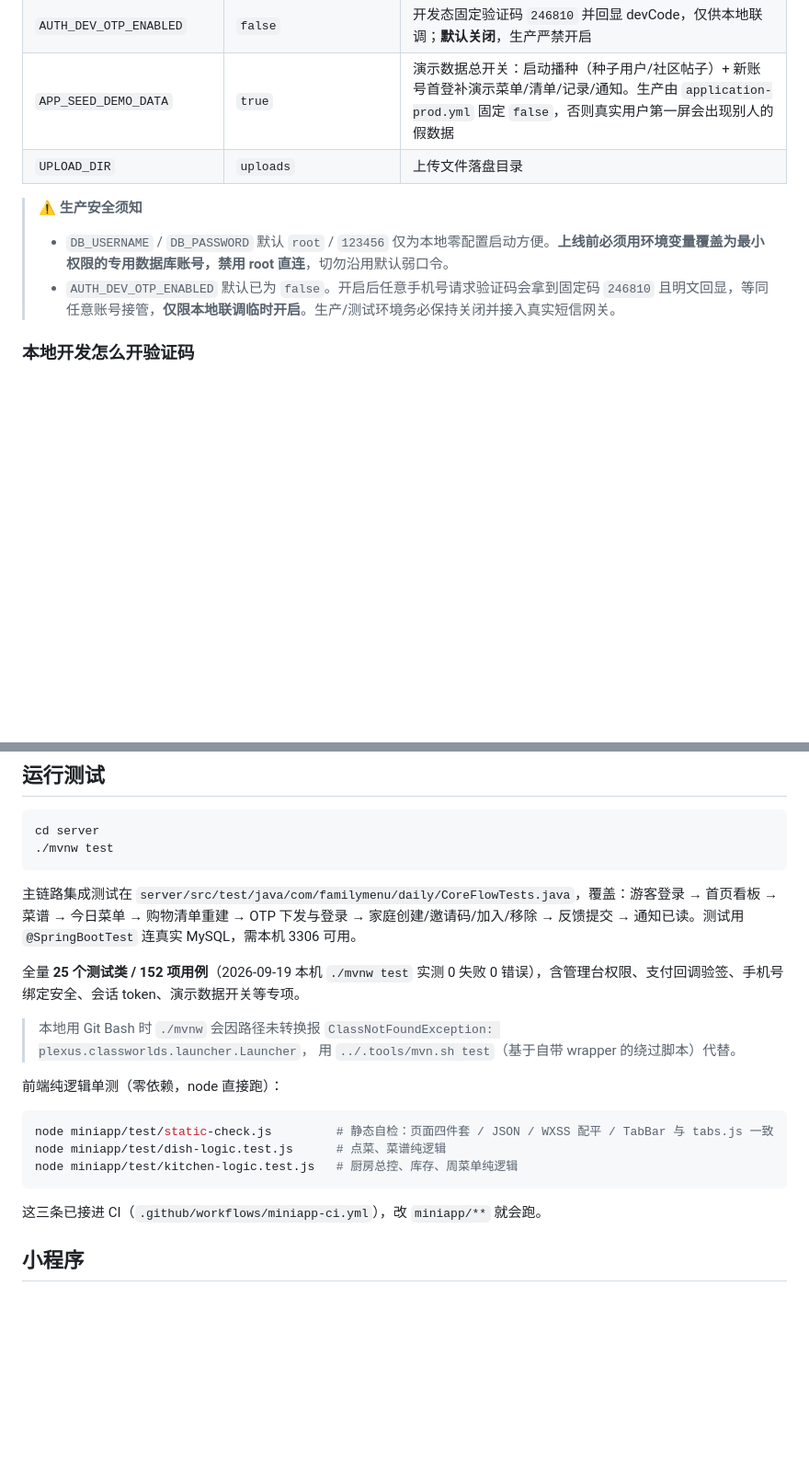
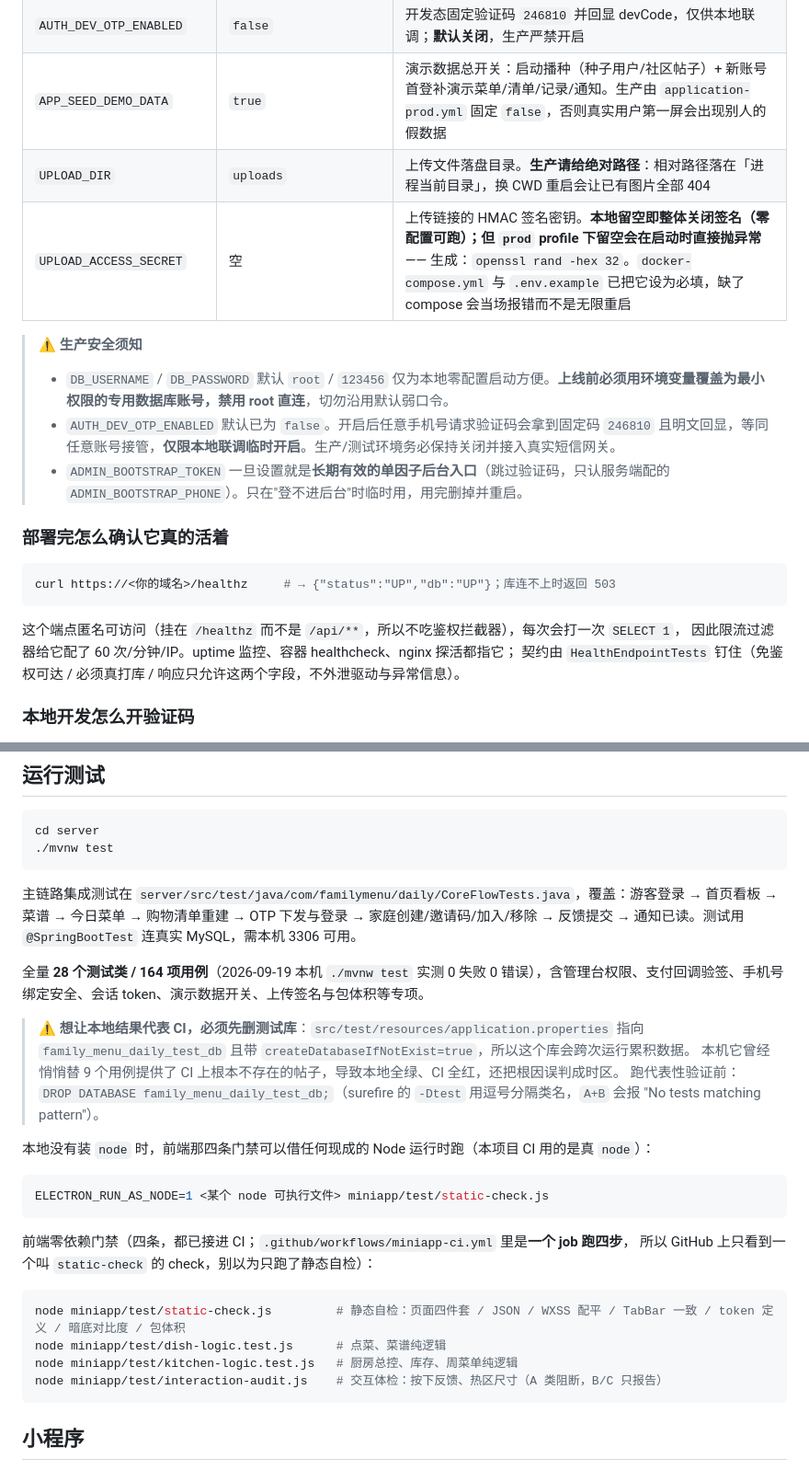
Before and after one commit to feng-qinxiang/family-menu-miniapp, a Markdown page: README.md, 2 parts joined by grey strips. Shown at 92% size. Drawn GitHub-style; blank space fills up the shorter version.

Commit message:
docs(readme): 按实测校正 README，并补上本轮改动带来的新契约
逐条核对后修掉四处与仓库现状不符的说法：
 - 页面数 39 → 实测 app.json 是 37（主包 7 + 分包 30），「8 个分包页」也是错的
 - 测试规模 25 类/152 项 → 28 类/164 项（surefire 报告实测）
 - 「data.sql 内置社区帖子与评论」→ 错。data.sql 里一条都没有（实测 grep = 0），
   帖子只在受 APP_SEED_DEMO_DATA 门控的 data-demo.sql 里，生产不会带假互动
 - 前端门禁「三条」→ 是四条（漏了 interaction-audit），且 CI 里是一个 job 跑四步，
   GitHub 只显示一个 static-check，容易被误读成只跑了静态自检

补上本轮新增的运维契约：UPLOAD_ACCESS_SECRET（prod 缺失即启动失败、compose 已设为必填）、
GET /healthz 部署后自检、UPLOAD_DIR 必须给绝对路径、ADMIN_BOOTSTRAP_TOKEN 是长期单因子入口。
另加两条本机踩过的坑：跑代表性测试前先 DROP 测试库（它会跨运行累积数据，
曾让本地全绿而 CI 全红）、schema.sql 是 CREATE TABLE IF NOT EXISTS 所以存量库必须单独跑迁移。

````diff
--- a/README.md
+++ b/README.md
@@ -40,11 +40,23 @@ cd server
 | `WECHAT_APP_ID` / `WECHAT_APP_SECRET` | 空 | 微信登录凭据，留空则微信登录不可用并引导手机验证码 |
 | `AUTH_DEV_OTP_ENABLED` | `false` | 开发态固定验证码 `246810` 并回显 devCode，仅供本地联调；**默认关闭**，生产严禁开启 |
 | `APP_SEED_DEMO_DATA` | `true` | 演示数据总开关：启动播种（种子用户/社区帖子）+ 新账号首登补演示菜单/清单/记录/通知。生产由 `application-prod.yml` 固定 `false`，否则真实用户第一屏会出现别人的假数据 |
-| `UPLOAD_DIR` | `uploads` | 上传文件落盘目录 |
+| `UPLOAD_DIR` | `uploads` | 上传文件落盘目录。**生产请给绝对路径**：相对路径落在「进程当前目录」，换 CWD 重启会让已有图片全部 404 |
+| `UPLOAD_ACCESS_SECRET` | 空 | 上传链接的 HMAC 签名密钥。**本地留空即整体关闭签名（零配置可跑）；但 `prod` profile 下留空会在启动时直接抛异常** —— 生成：`openssl rand -hex 32`。`docker-compose.yml` 与 `.env.example` 已把它设为必填，缺了 compose 会当场报错而不是无限重启 |
 
 > ⚠️ **生产安全须知**
 > - `DB_USERNAME` / `DB_PASSWORD` 默认 `root` / `123456` 仅为本地零配置启动方便。**上线前必须用环境变量覆盖为最小权限的专用数据库账号，禁用 root 直连**，切勿沿用默认弱口令。
 > - `AUTH_DEV_OTP_ENABLED` 默认已为 `false`。开启后任意手机号请求验证码会拿到固定码 `246810` 且明文回显，等同任意账号接管，**仅限本地联调临时开启**。生产/测试环境务必保持关闭并接入真实短信网关。
+> - `ADMIN_BOOTSTRAP_TOKEN` 一旦设置就是**长期有效的单因子后台入口**（跳过验证码，只认服务端配的 `ADMIN_BOOTSTRAP_PHONE`）。只在"登不进后台"时临时用，用完删掉并重启。
+
+### 部署完怎么确认它真的活着
+
+```bash
+curl https://<你的域名>/healthz     # → {"status":"UP","db":"UP"}；库连不上时返回 503
+```
+
+这个端点匿名可访问（挂在 `/healthz` 而不是 `/api/**`，所以不吃鉴权拦截器），每次会打一次 `SELECT 1`，
+因此限流过滤器给它配了 60 次/分钟/IP。uptime 监控、容器 healthcheck、nginx 探活都指它；
+契约由 `HealthEndpointTests` 钉住（免鉴权可达 / 必须真打库 / 响应只允许这两个字段，不外泄驱动与异常信息）。
 
 ### 本地开发怎么开验证码
 
@@ -89,20 +111,28 @@ cd server
 
 主链路集成测试在 `server/src/test/java/com/familymenu/daily/CoreFlowTests.java`，覆盖：游客登录 → 首页看板 → 菜谱 → 今日菜单 → 购物清单重建 → OTP 下发与登录 → 家庭创建/邀请码/加入/移除 → 反馈提交 → 通知已读。测试用 `@SpringBootTest` 连真实 MySQL，需本机 3306 可用。
 
-全量 **25 个测试类 / 152 项用例**（2026-09-19 本机 `./mvnw test` 实测 0 失败 0 错误），含管理台权限、支付回调验签、手机号绑定安全、会话 token、演示数据开关等专项。
+全量 **28 个测试类 / 164 项用例**（2026-09-19 本机 `./mvnw test` 实测 0 失败 0 错误），含管理台权限、支付回调验签、手机号绑定安全、会话 token、演示数据开关、上传签名与包体积等专项。
 
-> 本地用 Git Bash 时 `./mvnw` 会因路径未转换报 `ClassNotFoundException: plexus.classworlds.launcher.Launcher`，
-> 用 `../.tools/mvn.sh test`（基于自带 wrapper 的绕过脚本）代替。
+> ⚠ **想让本地结果代表 CI，必须先删测试库**：`src/test/resources/application.properties` 指向
+> `family_menu_daily_test_db` 且带 `createDatabaseIfNotExist=true`，所以这个库会跨次运行累积数据。
+> 本机它曾经悄悄替 9 个用例提供了 CI 上根本不存在的帖子，导致本地全绿、CI 全红，还把根因误判成时区。
+> 跑代表性验证前：`DROP DATABASE family_menu_daily_test_db;`（surefire 的 `-Dtest` 用逗号分隔类名，`A+B` 会报 "No tests matching pattern"）。
 
-前端纯逻辑单测（零依赖，node 直接跑）：
+本地没有装 `node` 时，前端那四条门禁可以借任何现成的 Node 运行时跑（本项目 CI 用的是真 `node`）：
+
+```bash
+ELECTRON_RUN_AS_NODE=1 <某个 node 可执行文件> miniapp/test/static-check.js
+```
+
+前端零依赖门禁（四条，都已接进 CI；`.github/workflows/miniapp-ci.yml` 里是**一个 job 跑四步**，
+所以 GitHub 上只看到一个叫 `static-check` 的 check，别以为只跑了静态自检）：
 
 ```powershell
-node miniapp/test/static-check.js         # 静态自检：页面四件套 / JSON / WXSS 配平 / TabBar 与 tabs.js 一致
+node miniapp/test/static-check.js         # 静态自检：页面四件套 / JSON / WXSS 配平 / TabBar 一致 / token 定义 / 暗底对比度 / 包体积
 node miniapp/test/dish-logic.test.js      # 点菜、菜谱纯逻辑
 node miniapp/test/kitchen-logic.test.js   # 厨房总控、库存、周菜单纯逻辑
+node miniapp/test/interaction-audit.js    # 交互体检：按下反馈、热区尺寸（A 类阻断，B/C 只报告）
 ```
-
-这三条已接进 CI（`.github/workflows/miniapp-ci.yml`），改 `miniapp/**` 就会跑。
 
 ## 小程序
 
````
Also changed, not shown: other parts of README.md (+13 -3 lines).
